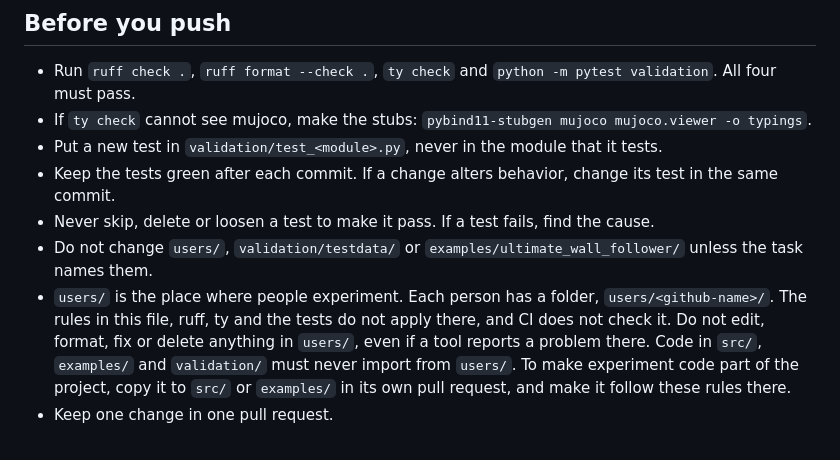
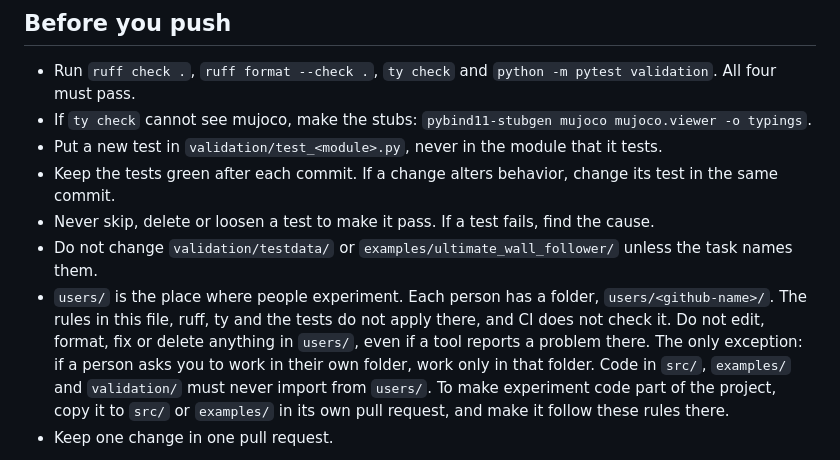
Before and after one commit to Neobotics-Foundation-Inc/neoracer-mujoco, a Markdown page: AGENTS.md, the part around the change. Drawn GitHub-style.

Commit message:
AGENTS.md: users/ has no task exception; only its owner can ask for a change

```diff
--- a/AGENTS.md
+++ b/AGENTS.md
@@ -10,10 +10,11 @@ Follow every rule here. If a task conflicts with a rule, say so in the pull requ
 - Put a new test in `validation/test_<module>.py`, never in the module that it tests.
 - Keep the tests green after each commit. If a change alters behavior, change its test in the same commit.
 - Never skip, delete or loosen a test to make it pass. If a test fails, find the cause.
-- Do not change `users/`, `validation/testdata/` or `examples/ultimate_wall_follower/` unless the task names them.
+- Do not change `validation/testdata/` or `examples/ultimate_wall_follower/` unless the task names them.
 - `users/` is the place where people experiment. Each person has a folder, `users/<github-name>/`.
   The rules in this file, ruff, ty and the tests do not apply there, and CI does not check it.
   Do not edit, format, fix or delete anything in `users/`, even if a tool reports a problem there.
+  The only exception: if a person asks you to work in their own folder, work only in that folder.
   Code in `src/`, `examples/` and `validation/` must never import from `users/`.
   To make experiment code part of the project, copy it to `src/` or `examples/` in its own pull request, and make it follow these rules there.
 - Keep one change in one pull request.
```
